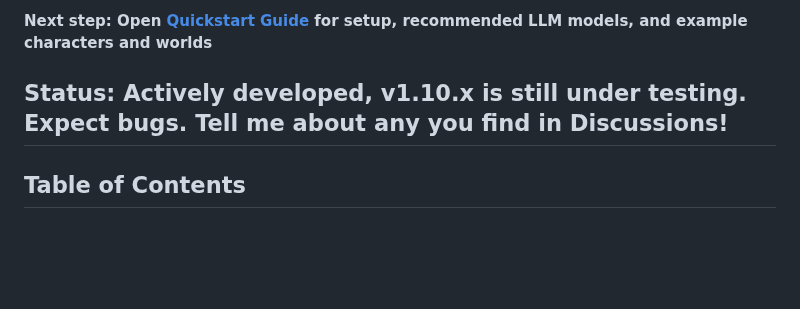
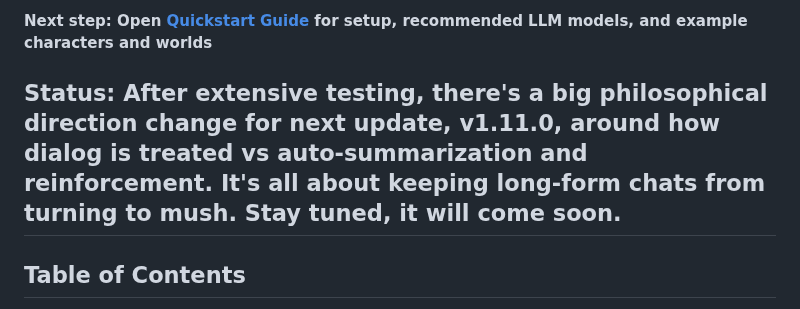
Before and after one commit to neuralrp/neuralrp, a Markdown page: README.md, the part around the change. Rendered like a GitHub page; blank space fills up the shorter version.

Commit message:
Revise status update for upcoming v1.11.0
Updated status information to reflect changes in development direction for the next version.

```diff
--- a/README.md
+++ b/README.md
@@ -12,7 +12,7 @@
 
 **Next step: Open [Quickstart Guide](docs/QUICKSTART.md) for setup, recommended LLM models, and example characters and worlds**
 
-**Status**: Actively developed, v1.10.x is still under testing. Expect bugs. Tell me about any you find in Discussions!
+**Status**: After extensive testing, there's a big philosophical direction change for next update, v1.11.0, around how dialog is treated vs auto-summarization and reinforcement. It's all about keeping long-form chats from turning to mush. Stay tuned, it will come soon.
 ---
 
 ## Table of Contents
```
